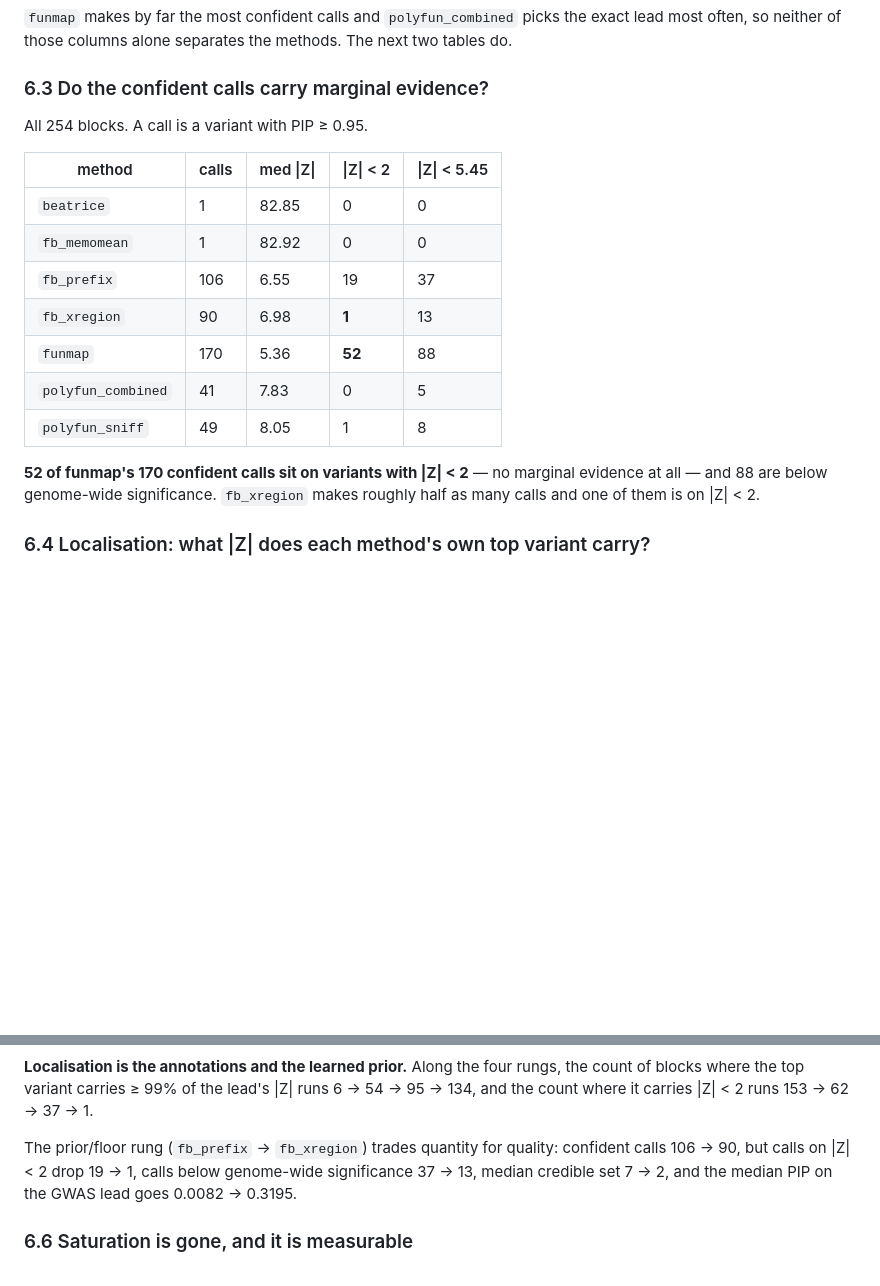
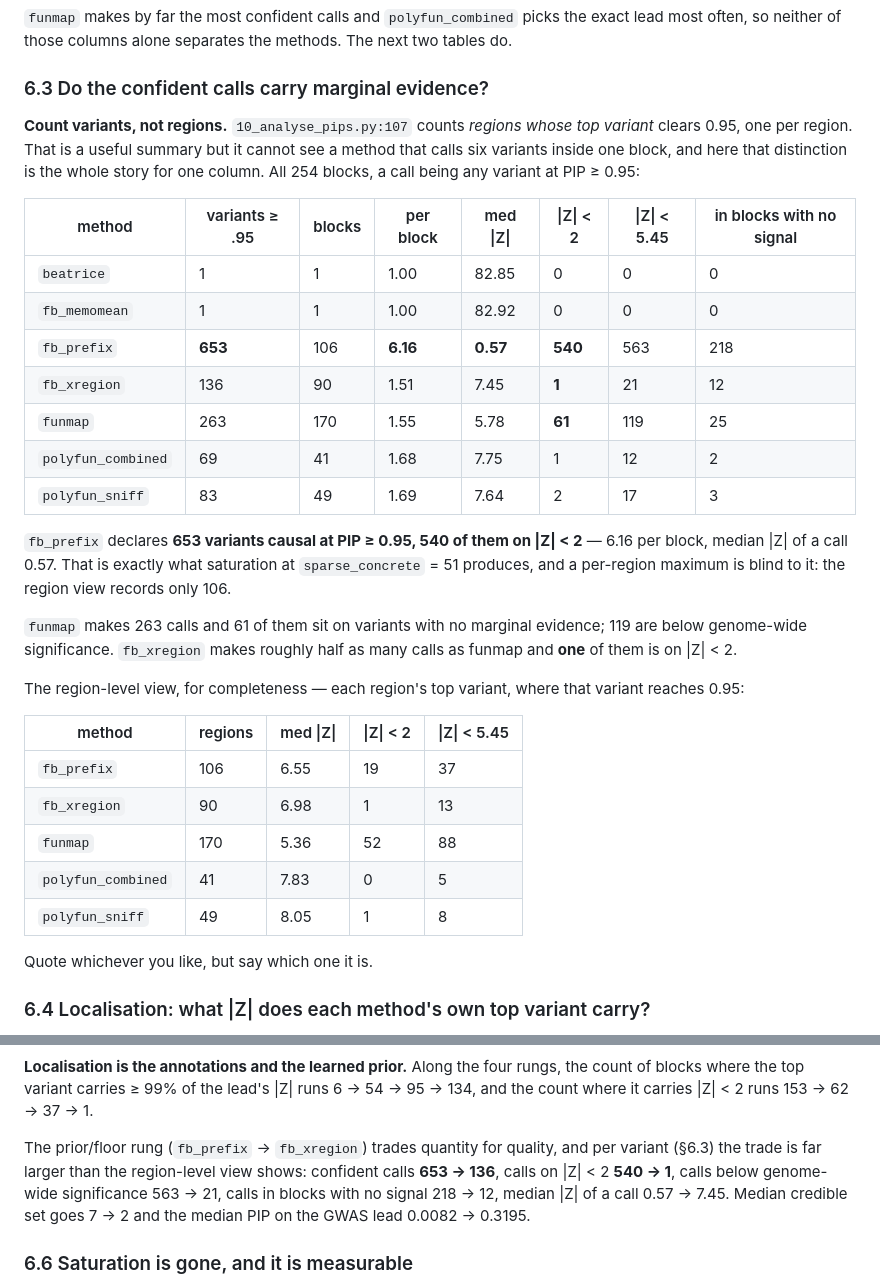
Before and after one commit to lucassiu14/fine-mapping-benchmark, a Markdown page: application/README.md, 2 parts joined by grey strips. Drawn GitHub-style; blank space fills up the shorter version.

```diff
--- a/application/README.md
+++ b/application/README.md
@@ -789,21 +789,43 @@ The next two tables do.
 
 ### 6.3 Do the confident calls carry marginal evidence?
 
-All 254 blocks. A call is a variant with PIP ≥ 0.95.
+**Count variants, not regions.** `10_analyse_pips.py:107` counts *regions whose
+top variant* clears 0.95, one per region. That is a useful summary but it cannot
+see a method that calls six variants inside one block, and here that distinction
+is the whole story for one column. All 254 blocks, a call being any variant at
+PIP ≥ 0.95:
 
-| method | calls | med \|Z\| | \|Z\| < 2 | \|Z\| < 5.45 |
+| method | variants ≥ .95 | blocks | per block | med \|Z\| | \|Z\| < 2 | \|Z\| < 5.45 | in blocks with no signal |
+|---|---|---|---|---|---|---|---|
+| `beatrice` | 1 | 1 | 1.00 | 82.85 | 0 | 0 | 0 |
+| `fb_memomean` | 1 | 1 | 1.00 | 82.92 | 0 | 0 | 0 |
+| `fb_prefix` | **653** | 106 | **6.16** | **0.57** | **540** | 563 | 218 |
+| `fb_xregion` | 136 | 90 | 1.51 | 7.45 | **1** | 21 | 12 |
+| `funmap` | 263 | 170 | 1.55 | 5.78 | **61** | 119 | 25 |
+| `polyfun_combined` | 69 | 41 | 1.68 | 7.75 | 1 | 12 | 2 |
+| `polyfun_sniff` | 83 | 49 | 1.69 | 7.64 | 2 | 17 | 3 |
+
+`fb_prefix` declares **653 variants causal at PIP ≥ 0.95, 540 of them on |Z| < 2**
+— 6.16 per block, median |Z| of a call 0.57. That is exactly what saturation at
+`sparse_concrete` = 51 produces, and a per-region maximum is blind to it: the
+region view records only 106.
+
+`funmap` makes 263 calls and 61 of them sit on variants with no marginal evidence;
+119 are below genome-wide significance. `fb_xregion` makes roughly half as many
+calls as funmap and **one** of them is on |Z| < 2.
+
+The region-level view, for completeness — each region's top variant, where that
+variant reaches 0.95:
+
+| method | regions | med \|Z\| | \|Z\| < 2 | \|Z\| < 5.45 |
 |---|---|---|---|---|
-| `beatrice` | 1 | 82.85 | 0 | 0 |
-| `fb_memomean` | 1 | 82.92 | 0 | 0 |
 | `fb_prefix` | 106 | 6.55 | 19 | 37 |
-| `fb_xregion` | 90 | 6.98 | **1** | 13 |
-| `funmap` | 170 | 5.36 | **52** | 88 |
+| `fb_xregion` | 90 | 6.98 | 1 | 13 |
+| `funmap` | 170 | 5.36 | 52 | 88 |
 | `polyfun_combined` | 41 | 7.83 | 0 | 5 |
 | `polyfun_sniff` | 49 | 8.05 | 1 | 8 |
 
-**52 of funmap's 170 confident calls sit on variants with |Z| < 2** — no marginal
-evidence at all — and 88 are below genome-wide significance. `fb_xregion` makes
-roughly half as many calls and one of them is on |Z| < 2.
+Quote whichever you like, but say which one it is.
 
 ### 6.4 Localisation: what |Z| does each method's own top variant carry?
 
@@ -844,10 +866,12 @@ inert — the surviving PIP is a variational selection frequency, not a posterio
 the count of blocks where the top variant carries ≥ 99% of the lead's |Z| runs
 6 → 54 → 95 → 134, and the count where it carries |Z| < 2 runs 153 → 62 → 37 → 1.
 
-The prior/floor rung (`fb_prefix` → `fb_xregion`) trades quantity for quality:
-confident calls 106 → 90, but calls on |Z| < 2 drop 19 → 1, calls below genome-wide
-significance 37 → 13, median credible set 7 → 2, and the median PIP on the GWAS
-lead goes 0.0082 → 0.3195.
+The prior/floor rung (`fb_prefix` → `fb_xregion`) trades quantity for quality,
+and per variant (§6.3) the trade is far larger than the region-level view shows:
+confident calls **653 → 136**, calls on |Z| < 2 **540 → 1**, calls below genome-wide
+significance 563 → 21, calls in blocks with no signal 218 → 12, median |Z| of a
+call 0.57 → 7.45. Median credible set goes 7 → 2 and the median PIP on the GWAS
+lead 0.0082 → 0.3195.
 
 ### 6.6 Saturation is gone, and it is measurable
 
```
Also changed, not shown: other parts of application/README.md (+53 -4 lines).
